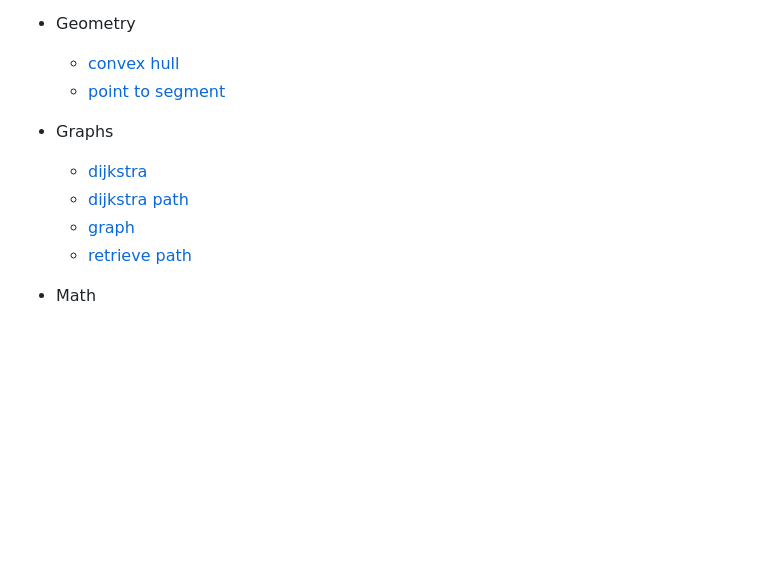
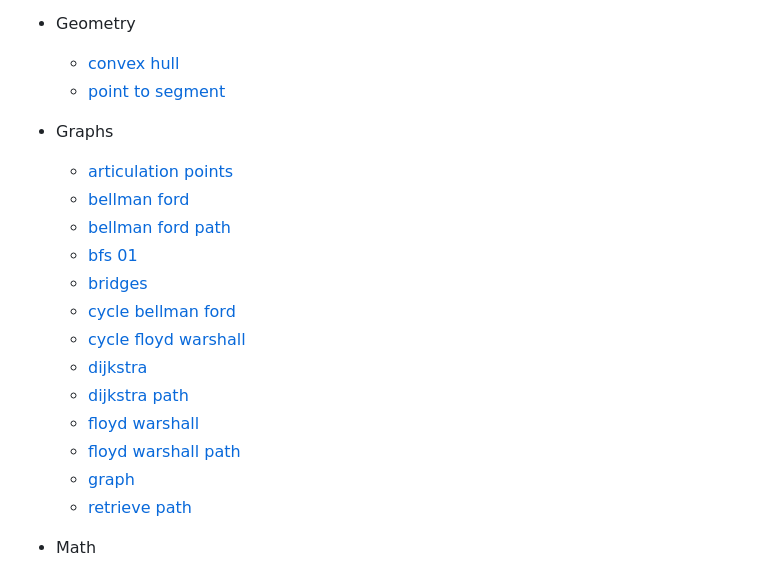
Before and after one commit to mateusvrs/competitive-programming, a Markdown page: README.md, the part around the change. Rendered like a GitHub page; blank space fills up the shorter version.

Commit message:
docs(readme): update to match with notebook

```diff
--- a/README.md
+++ b/README.md
@@ -16,8 +16,17 @@ In this repository, you'll find algorithms and data structure implementations fo
   - [point to segment](/algorithms/geometry/point-to-segment.cpp)
 
 - Graphs
+  - [articulation points](/algorithms/graphs/articulation-points.cpp)
+  - [bellman ford](/algorithms/graphs/bellman-ford.cpp)
+  - [bellman ford path](/algorithms/graphs/bellman-ford-path.cpp)
+  - [bfs 01](/algorithms/graphs/bfs-01.cpp)
+  - [bridges](/algorithms/graphs/bridges.cpp)
+  - [cycle bellman ford](/algorithms/graphs/cycle-bellman-ford.cpp)
+  - [cycle floyd warshall](/algorithms/graphs/cycle-floyd-warshall.cpp)
   - [dijkstra](/algorithms/graphs/dijkstra.cpp)
   - [dijkstra path](/algorithms/graphs/dijkstra-path.cpp)
+  - [floyd warshall](/algorithms/graphs/floyd-warshall.cpp)
+  - [floyd warshall path](/algorithms/graphs/floyd-warshall-path.cpp)
   - [graph](/algorithms/graphs/graph.cpp)
   - [retrieve path](/algorithms/graphs/retrieve-path.cpp)
 
```
